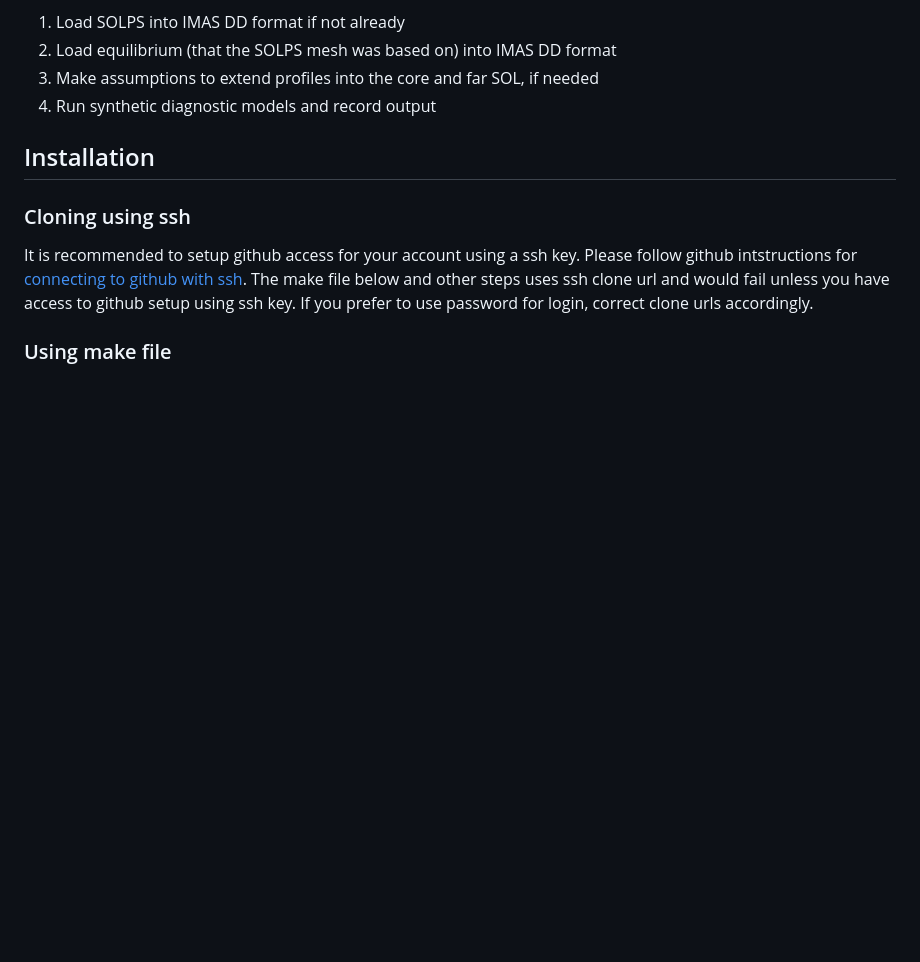
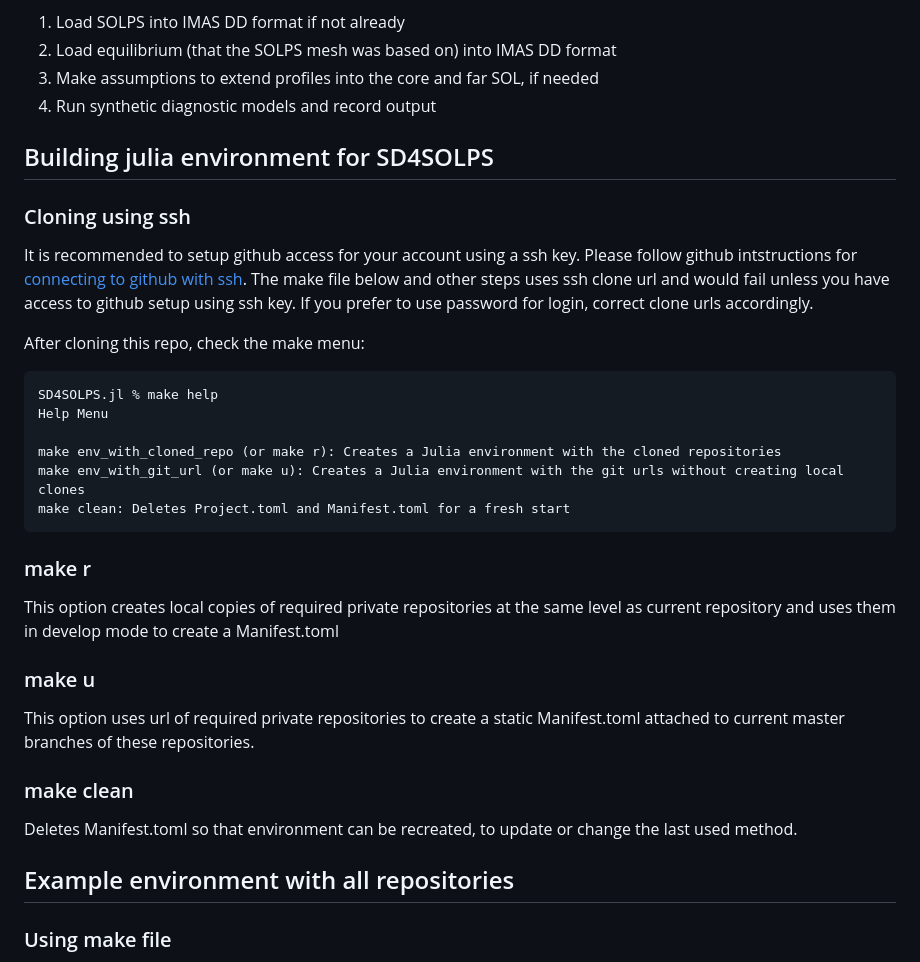
Before and after one commit to ProjectTorreyPines/SD4SOLPS.jl, a Markdown page: README.md, the part around the change. Drawn GitHub-style; blank space fills up the shorter version.

Commit message:
Updated README with make instructions

````diff
--- a/README.md
+++ b/README.md
@@ -11,13 +11,34 @@ Steps:
 4) Run synthetic diagnostic models and record output
 
 
-## Installation
+## Building julia environment for SD4SOLPS
 
 ### Cloning using ssh
 
 It is recommended to setup github access for your account using a ssh key. Please follow
 github intstructions for [connecting to github with ssh](https://docs.github.com/en/authentication/connecting-to-github-with-ssh/adding-a-new-ssh-key-to-your-github-account).  The make file below and other steps uses ssh clone url and would
 fail unless you have access to github setup using ssh key. If you prefer to use password for login, correct clone urls accordingly.
+
+After cloning this repo, check the make menu:
+```
+SD4SOLPS.jl % make help
+Help Menu
+
+make env_with_cloned_repo (or make r): Creates a Julia environment with the cloned repositories
+make env_with_git_url (or make u): Creates a Julia environment with the git urls without creating local clones
+make clean: Deletes Project.toml and Manifest.toml for a fresh start
+```
+
+### make r
+This option creates local copies of required private repositories at the same level as current repository and uses them in develop mode to create a Manifest.toml
+
+### make u
+This option uses url of required private repositories to create a static Manifest.toml attached to current master branches of these repositories.
+
+### make clean
+Deletes Manifest.toml so that environment can be recreated, to update or change the last used method.
+
+## Example environment with all repositories
 
 ### Using make file
 
````
